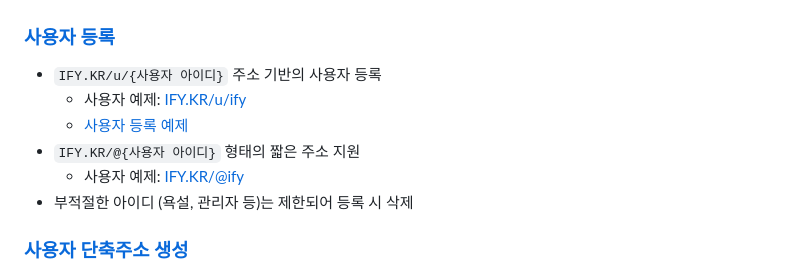
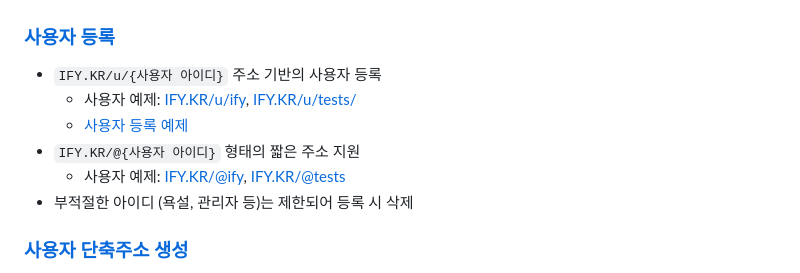
Before and after one commit to OUS-KR/IFY.KR, a Markdown page: README.md, the part around the change. Drawn GitHub-style.

```diff
--- a/README.md
+++ b/README.md
@@ -5,10 +5,10 @@
 ### [사용자 등록](https://github.com/OUS-KR/IFY.KR/issues/new?template=01-user-register-by-issue.yml)
 
 - `IFY.KR/u/{사용자 아이디}` 주소 기반의 사용자 등록
-  - 사용자 예제: [IFY.KR/u/ify](https://ify.kr/u/ify)
+  - 사용자 예제: [IFY.KR/u/ify](https://ify.kr/u/ify), [IFY.KR/u/tests/](https://ify.kr/u/tests)
   - [사용자 등록 예제](https://github.com/OUS-KR/IFY.KR/issues/1)
 - `IFY.KR/@{사용자 아이디}` 형태의 짧은 주소 지원
-  - 사용자 예제: [IFY.KR/@ify](https://ify.kr/@ify)
+  - 사용자 예제: [IFY.KR/@ify](https://ify.kr/@ify), [IFY.KR/@tests](https://ify.kr/@tests)
 - 부적절한 아이디 (욕설, 관리자 등)는 제한되어 등록 시 삭제
 
 ### [사용자 단축주소 생성](https://github.com/OUS-KR/IFY.KR/issues/new?template=02-user-short-url-register-by-issue.yml)
```
